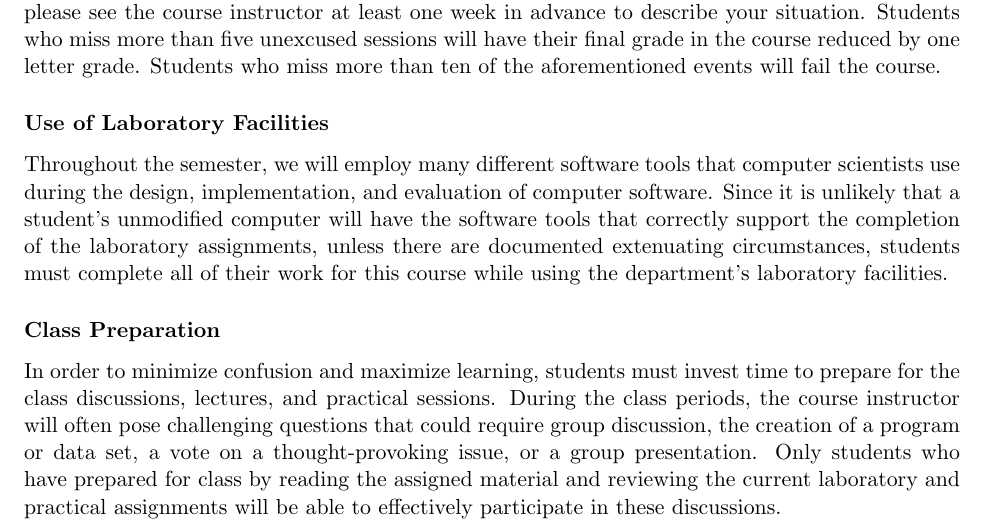
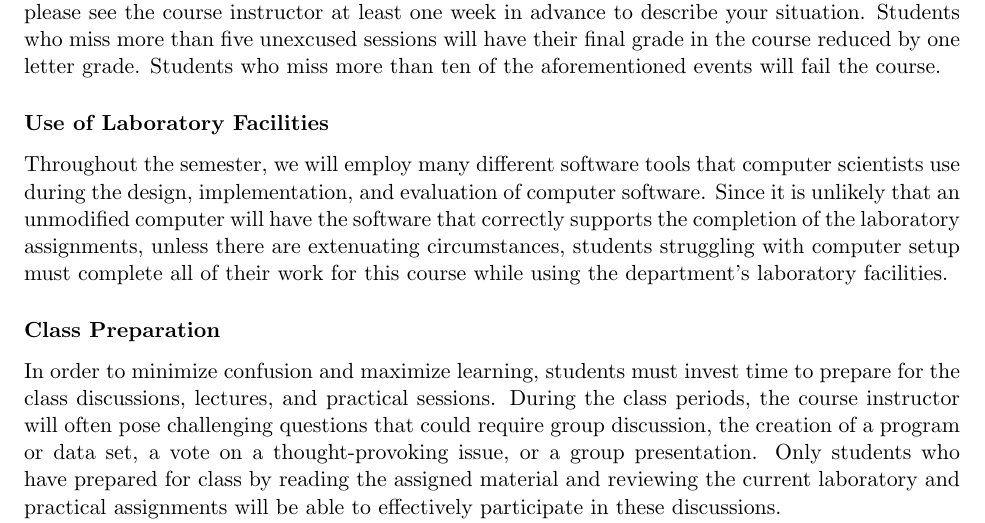
Before and after one commit to Allegheny-Computer-Science-112-S2018/cs112-S2018-syllabus, a LaTeX document (cs112S2018_syllabus.tex): part of page 4 of 5, cut so that both start at the same text. Compiled offline with pdfLaTeX.

Commit message:
Improving the Use of Laboratory Facilities in cs112S2018_syllabus.

```diff
--- a/cs112S2018_syllabus.tex
+++ b/cs112S2018_syllabus.tex
@@ -273,10 +273,10 @@ events will fail the course.
 \subsubsection*{Use of Laboratory Facilities}
 
 Throughout the semester, we will employ many different software tools that computer scientists use during the design,
-implementation, and evaluation of computer software. Since it is unlikely that a student's unmodified computer will have
-the software tools that correctly support the completion of the laboratory assignments, unless there are documented
-extenuating circumstances, students must complete all of their work for this course while using the department's
-laboratory facilities.
+implementation, and evaluation of computer software. Since it is unlikely that an unmodified computer will have the
+software that correctly supports the completion of the laboratory assignments, unless there are extenuating
+circumstances, students struggling with computer setup must complete all of their work for this course while using the
+department's laboratory facilities.
 
 \subsubsection*{Class Preparation}
 
```
